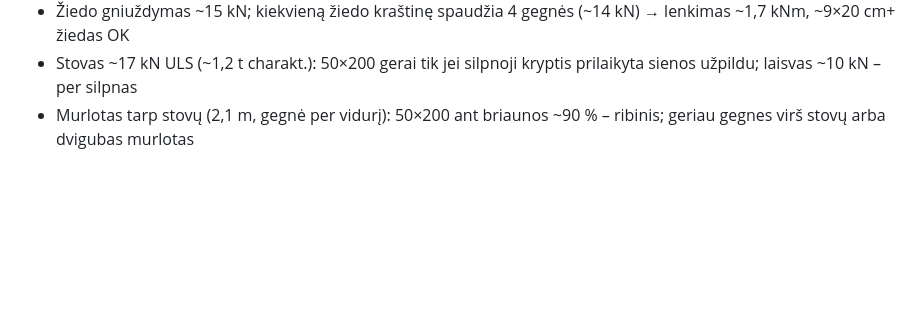
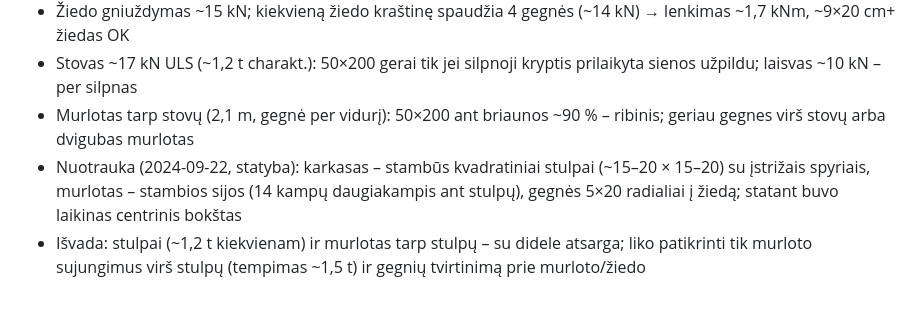
Before and after one commit to rytis2233/Sportas, a Markdown page: STOGLANGIS.md, the part around the change. GitHub-like rendering; blank space fills up the shorter version.

Commit message:
Karkaso nuotraukos išvados
Co-Authored-By: Claude Opus 5.5 <noreply@anthropic.com>
Claude-Session: https://claude.ai/code/session_01NZt1Gnh6jbXepyZAwSUY5b

```diff
--- a/STOGLANGIS.md
+++ b/STOGLANGIS.md
@@ -109,3 +109,5 @@ Prielaidos: gegnės 50×200 (patvirtinta vartotojo, C24/C18), murlotas r≈4,75
 - Žiedo gniuždymas ~15 kN; kiekvieną žiedo kraštinę spaudžia 4 gegnės (~14 kN) → lenkimas ~1,7 kNm, ~9×20 cm+ žiedas OK
 - Stovas ~17 kN ULS (~1,2 t charakt.): 50×200 gerai tik jei silpnoji kryptis prilaikyta sienos užpildu; laisvas ~10 kN – per silpnas
 - Murlotas tarp stovų (2,1 m, gegnė per vidurį): 50×200 ant briaunos ~90 % – ribinis; geriau gegnes virš stovų arba dvigubas murlotas
+- Nuotrauka (2024-09-22, statyba): karkasas – stambūs kvadratiniai stulpai (~15–20 × 15–20) su įstrižais spyriais, murlotas – stambios sijos (14 kampų daugiakampis ant stulpų), gegnės 5×20 radialiai į žiedą; statant buvo laikinas centrinis bokštas
+- Išvada: stulpai (~1,2 t kiekvienam) ir murlotas tarp stulpų – su didele atsarga; liko patikrinti tik murloto sujungimus virš stulpų (tempimas ~1,5 t) ir gegnių tvirtinimą prie murloto/žiedo
```
